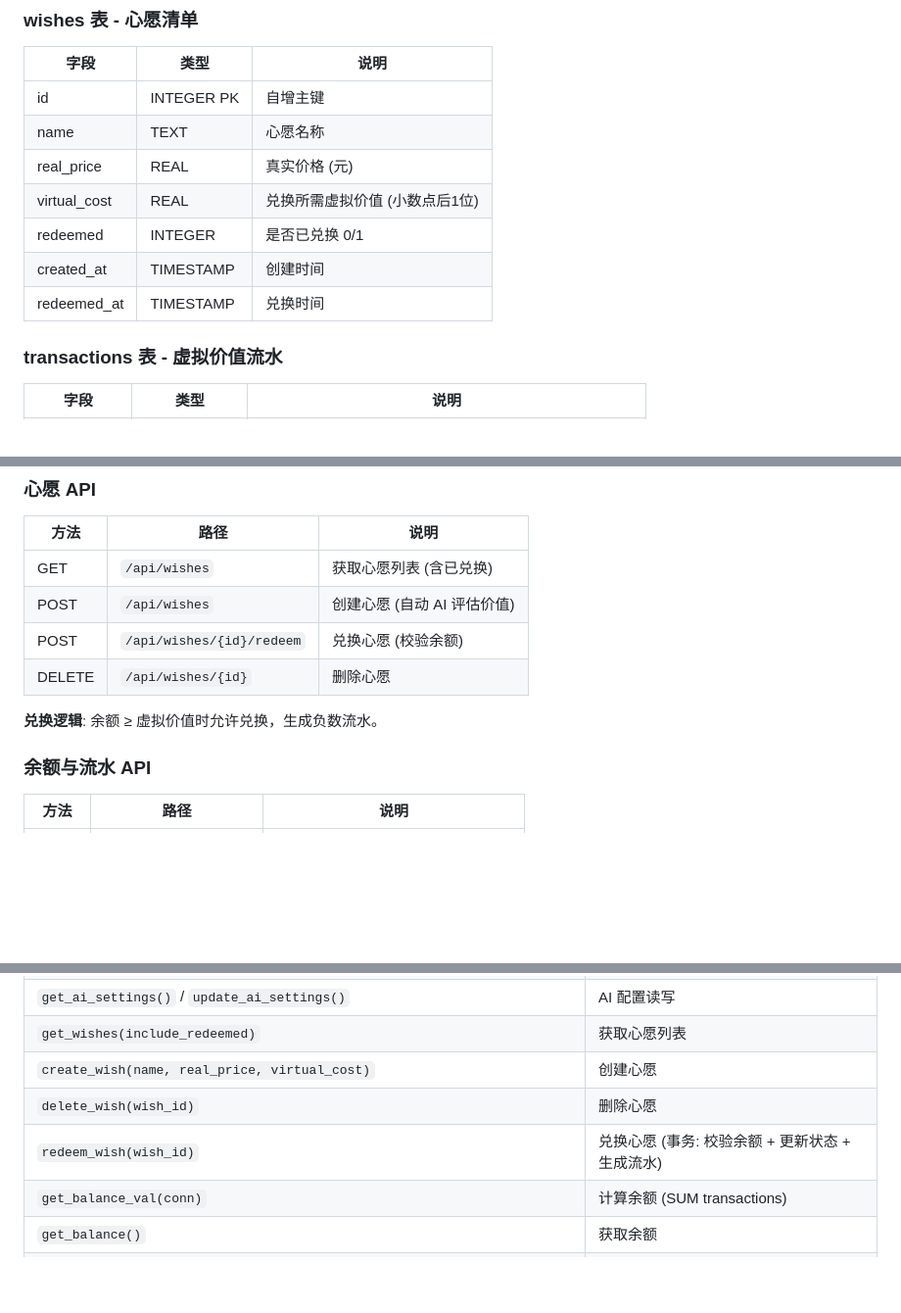
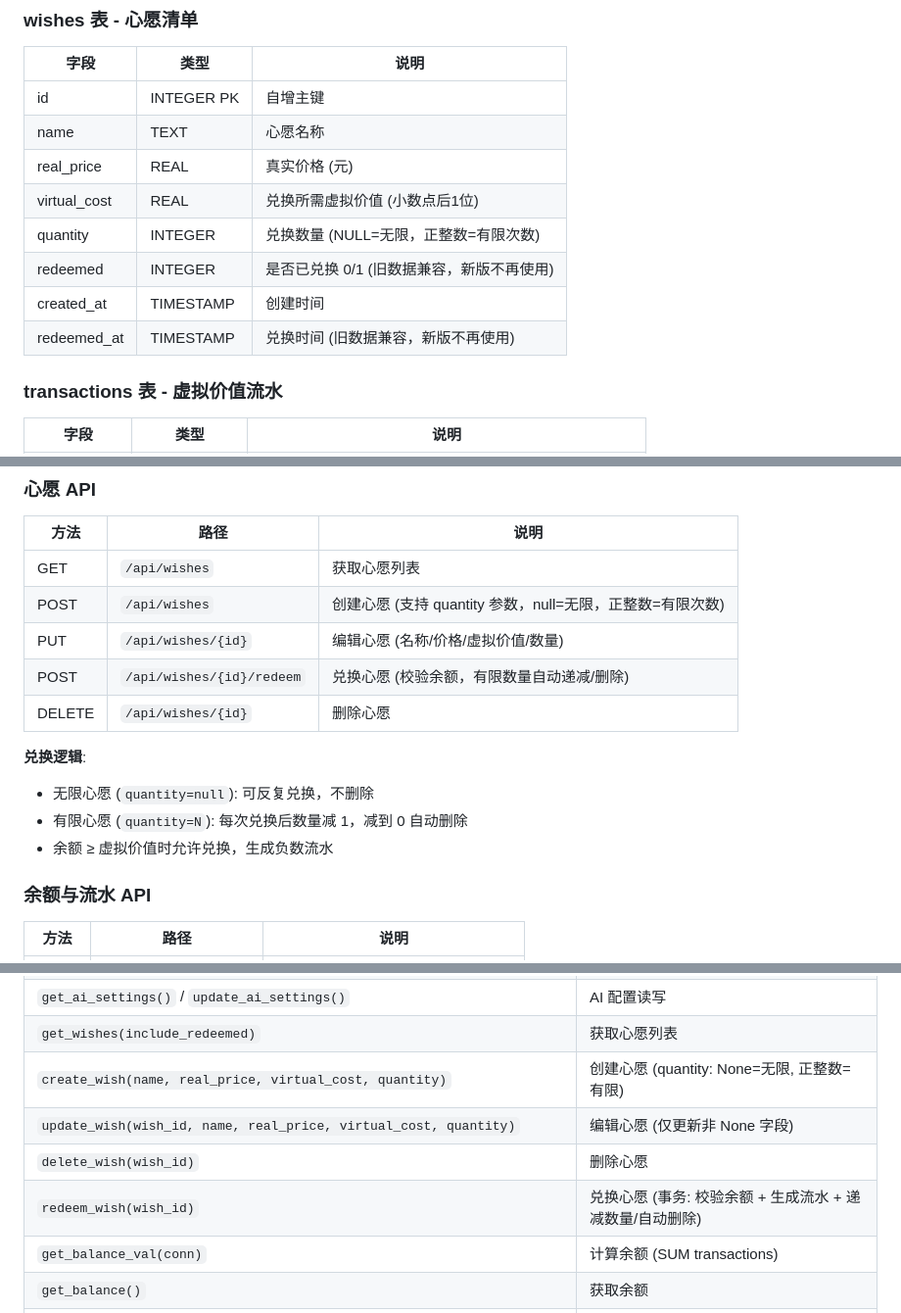
Before and after one commit to MCGAgain/PlanMaster, a Markdown page: README.md, 3 parts joined by grey strips. Shown at 98% size. Rendered like a GitHub page; blank space fills up the shorter version.

Commit message:
docs: 更新 README 至 v1.6.1，补充心愿数量管理和编辑功能文档

```diff
--- a/README.md
+++ b/README.md
@@ -91,9 +91,10 @@ python app.py
 | name | TEXT | 心愿名称 |
 | real_price | REAL | 真实价格 (元) |
 | virtual_cost | REAL | 兑换所需虚拟价值 (小数点后1位) |
-| redeemed | INTEGER | 是否已兑换 0/1 |
+| quantity | INTEGER | 兑换数量 (NULL=无限，正整数=有限次数) |
+| redeemed | INTEGER | 是否已兑换 0/1 (旧数据兼容，新版不再使用) |
 | created_at | TIMESTAMP | 创建时间 |
-| redeemed_at | TIMESTAMP | 兑换时间 |
+| redeemed_at | TIMESTAMP | 兑换时间 (旧数据兼容，新版不再使用) |
 
 ### transactions 表 - 虚拟价值流水
 
@@ -181,12 +182,16 @@ python app.py
 
 | 方法 | 路径 | 说明 |
 |------|------|------|
-| GET | `/api/wishes` | 获取心愿列表 (含已兑换) |
-| POST | `/api/wishes` | 创建心愿 (自动 AI 评估价值) |
-| POST | `/api/wishes/{id}/redeem` | 兑换心愿 (校验余额) |
+| GET | `/api/wishes` | 获取心愿列表 |
+| POST | `/api/wishes` | 创建心愿 (支持 quantity 参数，null=无限，正整数=有限次数) |
+| PUT | `/api/wishes/{id}` | 编辑心愿 (名称/价格/虚拟价值/数量) |
+| POST | `/api/wishes/{id}/redeem` | 兑换心愿 (校验余额，有限数量自动递减/删除) |
 | DELETE | `/api/wishes/{id}` | 删除心愿 |
 
-**兑换逻辑**: 余额 ≥ 虚拟价值时允许兑换，生成负数流水。
+**兑换逻辑**:
+- 无限心愿 (`quantity=null`): 可反复兑换，不删除
+- 有限心愿 (`quantity=N`): 每次兑换后数量减 1，减到 0 自动删除
+- 余额 ≥ 虚拟价值时允许兑换，生成负数流水
 
 ### 余额与流水 API
 
@@ -296,9 +301,10 @@ python app.py
 | `update_plan_ai(plan_id, priority, virtual_value)` | AI 排序后批量更新 |
 | `get_ai_settings()` / `update_ai_settings()` | AI 配置读写 |
 | `get_wishes(include_redeemed)` | 获取心愿列表 |
-| `create_wish(name, real_price, virtual_cost)` | 创建心愿 |
+| `create_wish(name, real_price, virtual_cost, quantity)` | 创建心愿 (quantity: None=无限, 正整数=有限) |
+| `update_wish(wish_id, name, real_price, virtual_cost, quantity)` | 编辑心愿 (仅更新非 None 字段) |
 | `delete_wish(wish_id)` | 删除心愿 |
-| `redeem_wish(wish_id)` | 兑换心愿 (事务: 校验余额 + 更新状态 + 生成流水) |
+| `redeem_wish(wish_id)` | 兑换心愿 (事务: 校验余额 + 生成流水 + 递减数量/自动删除) |
 | `get_balance_val(conn)` | 计算余额 (SUM transactions) |
 | `get_balance()` | 获取余额 |
 | `reset_balance()` | 清零余额 (生成负数流水) |
```
Also changed, not shown: other parts of README.md (+5 -2 lines).
